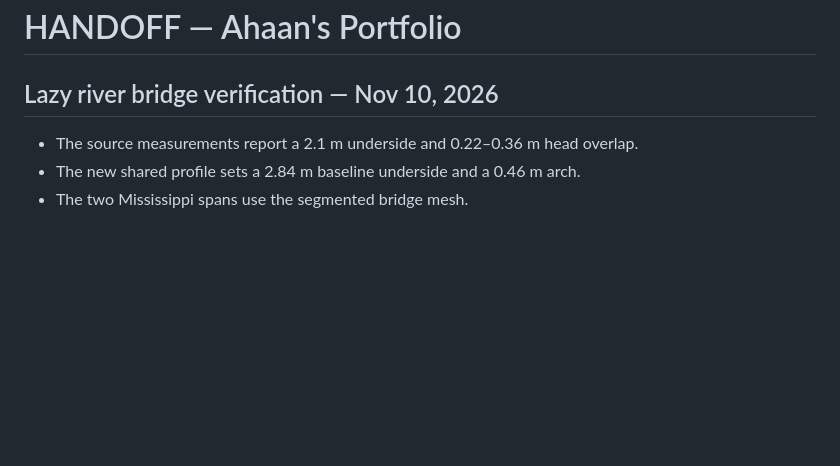
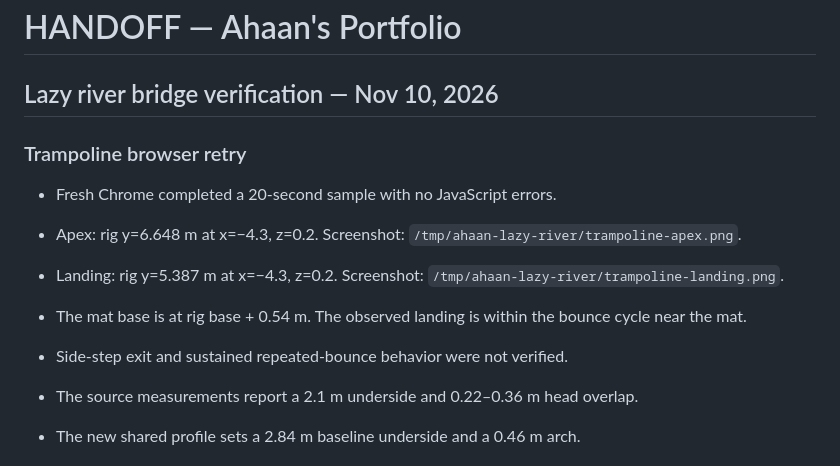
Before and after one commit to ahaanthereader/portfolio, a Markdown page: HANDOFF.md, the part around the change. Rendered like a GitHub page; blank space fills up the shorter version.

Commit message:
docs: record trampoline bounce check

```diff
--- a/HANDOFF.md
+++ b/HANDOFF.md
@@ -1,6 +1,14 @@
 # HANDOFF — Ahaan's Portfolio
 
 ## Lazy river bridge verification — Nov 10, 2026
+
+### Trampoline browser retry
+
+- Fresh Chrome completed a 20-second sample with no JavaScript errors.
+- Apex: rig y=6.648 m at x=−4.3, z=0.2. Screenshot: `/tmp/ahaan-lazy-river/trampoline-apex.png`.
+- Landing: rig y=5.387 m at x=−4.3, z=0.2. Screenshot: `/tmp/ahaan-lazy-river/trampoline-landing.png`.
+- The mat base is at rig base + 0.54 m. The observed landing is within the bounce cycle near the mat.
+- Side-step exit and sustained repeated-bounce behavior were not verified.
 
 - The source measurements report a 2.1 m underside and 0.22–0.36 m head overlap.
 - The new shared profile sets a 2.84 m baseline underside and a 0.46 m arch.
```
